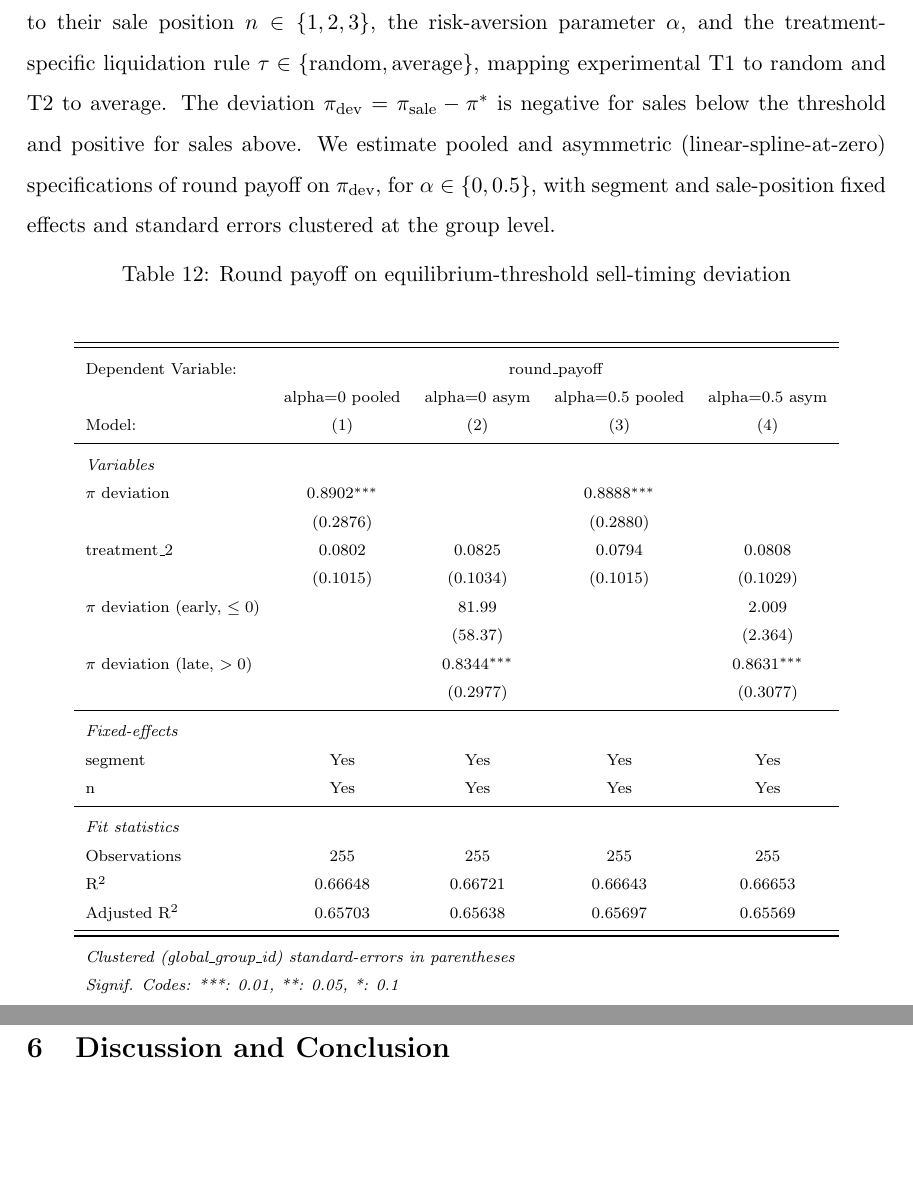
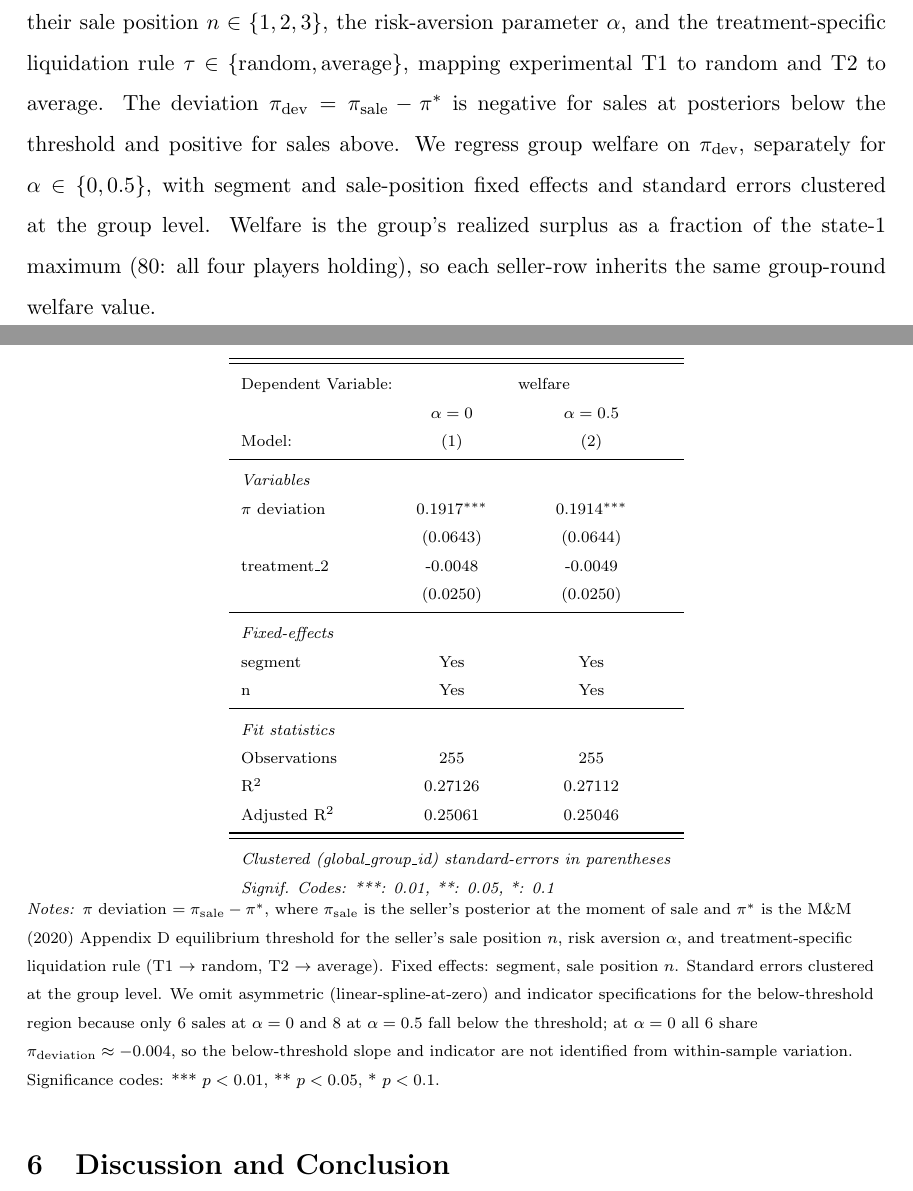
Before and after one commit to calebeynon/MarketRuns, a LaTeX document (analysis/paper/main.tex, which reads analysis/output/tables/welfare_timing_deviation.tex): two parts of pages 37 and 38 of 60 before the commit and two parts of pages 37 and 38 of 61 after it, joined at a grey line, cut so that both start at the same text, the shorter picture padded with empty space. Compiled offline with pdfLaTeX.

Commit message:
#116 Switch welfare timing regression DV to group welfare; simplify to pooled spec
- DV changed from round_payoff (individual) to welfare (group-round), merged
  from datastore/derived/group_round_welfare.csv on (session, segment, round,
  group_id). All seller-rows in a group-round share the same welfare value.
- Drop asymmetric (linear-spline-at-0) spec and Wald symmetry test: only
  6 sales (alpha=0) and 8 (alpha=0.5) fall below the equilibrium threshold,
  and at alpha=0 all 6 share pi_deviation ~ -0.004, so below-threshold
  slope and indicator are not identified from within-sample variation.
- Table footnote documents pi_deviation definition, FE/clustering, and the
  rationale for omitting the asymmetric/indicator specs.
- Tests: +2 (welfare constant within group-round; welfare matches source).
  16/16 passing.
- Paper prose updated: "group welfare" with fraction-of-max-surplus definition.

New coefficients: pi deviation = 0.192*** (0.064) at alpha=0 and
0.191*** (0.064) at alpha=0.5; treatment_2 ~ 0 (ns).

Co-Authored-By: Claude Opus 4.7 (1M context) <noreply@anthropic.com>

```diff
--- a/analysis/output/tables/welfare_timing_deviation.tex
+++ b/analysis/output/tables/welfare_timing_deviation.tex
@@ -2,32 +2,31 @@
 \begingroup
 \centering
 \scriptsize
-\begin{tabular}{lcccc}
+\begin{tabular}{lcc}
    \tabularnewline \midrule \midrule
-   Dependent Variable: & \multicolumn{4}{c}{round\_payoff}\\
-                                      & alpha=0 pooled & alpha=0 asym   & alpha=0.5 pooled & alpha=0.5 asym \\
-   Model:                             & (1)            & (2)            & (3)              & (4)\\
+   Dependent Variable: & \multicolumn{2}{c}{welfare}\\
+                    & $\alpha=0$     & $\alpha=0.5$ \\
+   Model:           & (1)            & (2)\\
    \midrule
    \emph{Variables}\\
-   $\pi$ deviation                    & 0.8902$^{***}$ &                & 0.8888$^{***}$   &   \\
-                                      & (0.2876)       &                & (0.2880)         &   \\
-   treatment\_2                       & 0.0802         & 0.0825         & 0.0794           & 0.0808\\
-                                      & (0.1015)       & (0.1034)       & (0.1015)         & (0.1029)\\
-   $\pi$ deviation (early, $\le 0$)   &                & 81.99          &                  & 2.009\\
-                                      &                & (58.37)        &                  & (2.364)\\
-   $\pi$ deviation (late, $> 0$)      &                & 0.8344$^{***}$ &                  & 0.8631$^{***}$\\
-                                      &                & (0.2977)       &                  & (0.3077)\\
+   $\pi$ deviation  & 0.1917$^{***}$ & 0.1914$^{***}$\\
+                    & (0.0643)       & (0.0644)\\
+   treatment\_2     & -0.0048        & -0.0049\\
+                    & (0.0250)       & (0.0250)\\
    \midrule
    \emph{Fixed-effects}\\
-   segment                            & Yes            & Yes            & Yes              & Yes\\
-   n                                  & Yes            & Yes            & Yes              & Yes\\
+   segment          & Yes            & Yes\\
+   n                & Yes            & Yes\\
    \midrule
    \emph{Fit statistics}\\
-   Observations                       & 255            & 255            & 255              & 255\\
-   R$^2$                              & 0.66648        & 0.66721        & 0.66643          & 0.66653\\
-   Adjusted R$^2$                     & 0.65703        & 0.65638        & 0.65697          & 0.65569\\
+   Observations     & 255            & 255\\
+   R$^2$            & 0.27126        & 0.27112\\
+   Adjusted R$^2$   & 0.25061        & 0.25046\\
    \midrule \midrule
-   \multicolumn{5}{l}{\emph{Clustered (global\_group\_id) standard-errors in parentheses}}\\
-   \multicolumn{5}{l}{\emph{Signif. Codes: ***: 0.01, **: 0.05, *: 0.1}}\\
+   \multicolumn{3}{l}{\emph{Clustered (global\_group\_id) standard-errors in parentheses}}\\
+   \multicolumn{3}{l}{\emph{Signif. Codes: ***: 0.01, **: 0.05, *: 0.1}}\\
 \end{tabular}
+
+\par \raggedright
+\textit{Notes:} $\pi$ deviation $= \pi_\text{sale} - \pi^*$, where $\pi_\text{sale}$ is the seller's posterior at the moment of sale and $\pi^*$ is the M\&M (2020) Appendix D equilibrium threshold for the seller's sale position $n$, risk aversion $\alpha$, and treatment-specific liquidation rule (T1 $\to$ random, T2 $\to$ average). Fixed effects: segment, sale position $n$. Standard errors clustered at the group level. We omit asymmetric (linear-spline-at-zero) and indicator specifications for the below-threshold region because only 6 sales at $\alpha=0$ and 8 at $\alpha=0.5$ fall below the threshold; at $\alpha=0$ all 6 share $\pi_\text{deviation} \approx -0.004$, so the below-threshold slope and indicator are not identified from within-sample variation. Significance codes: *** $p<0.01$, ** $p<0.05$, * $p<0.1$.
 \par\endgroup
--- a/analysis/paper/main.tex
+++ b/analysis/paper/main.tex
@@ -579,11 +579,11 @@ Table \ref{tab:welfare_regression} reports OLS estimates of group-round welfare
 
 \subsubsection{Deviation from Equilibrium Sell Timing}
 
-For each voluntary seller in a state-1 round we compute $\pi_{\text{sale}}$, the seller's posterior belief at the moment of sale, and subtract the \cite{magnani2020informational} equilibrium threshold $\pi^*_{n,\alpha,\tau}$ corresponding to their sale position $n \in \{1,2,3\}$, the risk-aversion parameter $\alpha$, and the treatment-specific liquidation rule $\tau \in \{\text{random},\text{average}\}$, mapping experimental T1 to random and T2 to average. The deviation $\pi_{\text{dev}} = \pi_{\text{sale}} - \pi^*$ is negative for sales below the threshold and positive for sales above. We estimate pooled and asymmetric (linear-spline-at-zero) specifications of round payoff on $\pi_{\text{dev}}$, for $\alpha \in \{0, 0.5\}$, with segment and sale-position fixed effects and standard errors clustered at the group level.
+For each voluntary seller in a state-1 round we compute $\pi_{\text{sale}}$, the seller's posterior belief at the moment of sale, and subtract the \cite{magnani2020informational} equilibrium threshold $\pi^*_{n,\alpha,\tau}$ corresponding to their sale position $n \in \{1,2,3\}$, the risk-aversion parameter $\alpha$, and the treatment-specific liquidation rule $\tau \in \{\text{random},\text{average}\}$, mapping experimental T1 to random and T2 to average. The deviation $\pi_{\text{dev}} = \pi_{\text{sale}} - \pi^*$ is negative for sales at posteriors below the threshold and positive for sales above. We regress group welfare on $\pi_{\text{dev}}$, separately for $\alpha \in \{0, 0.5\}$, with segment and sale-position fixed effects and standard errors clustered at the group level. Welfare is the group's realized surplus as a fraction of the state-1 maximum ($80$: all four players holding), so each seller-row inherits the same group-round welfare value.
 
 \begin{table}[H]
   \centering
-  \caption{Round payoff on equilibrium-threshold sell-timing deviation}
+  \caption{Group welfare on equilibrium-threshold sell-timing deviation}
   \label{tab:welfare_timing_deviation}
   \input{welfare_timing_deviation}
 \end{table}
```
Also changed, not shown: 3 other files.
